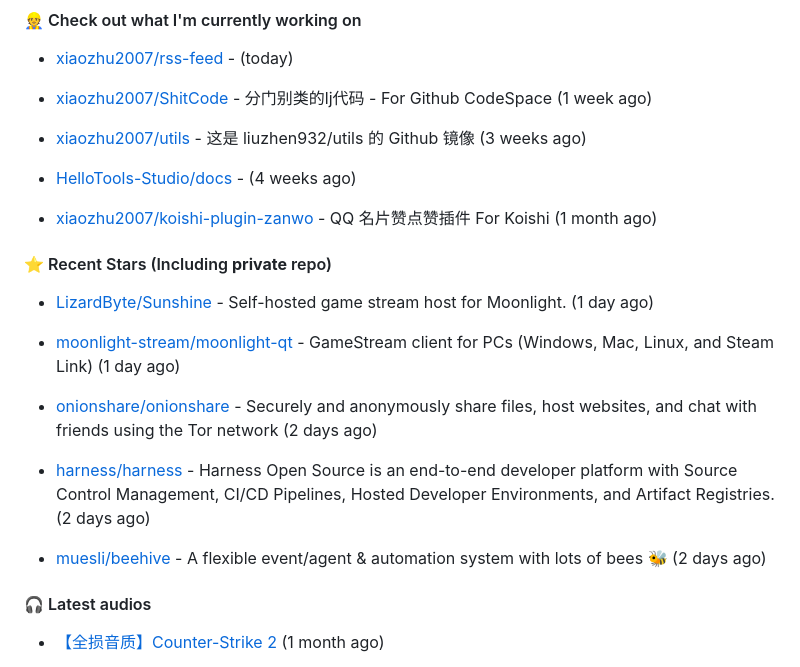
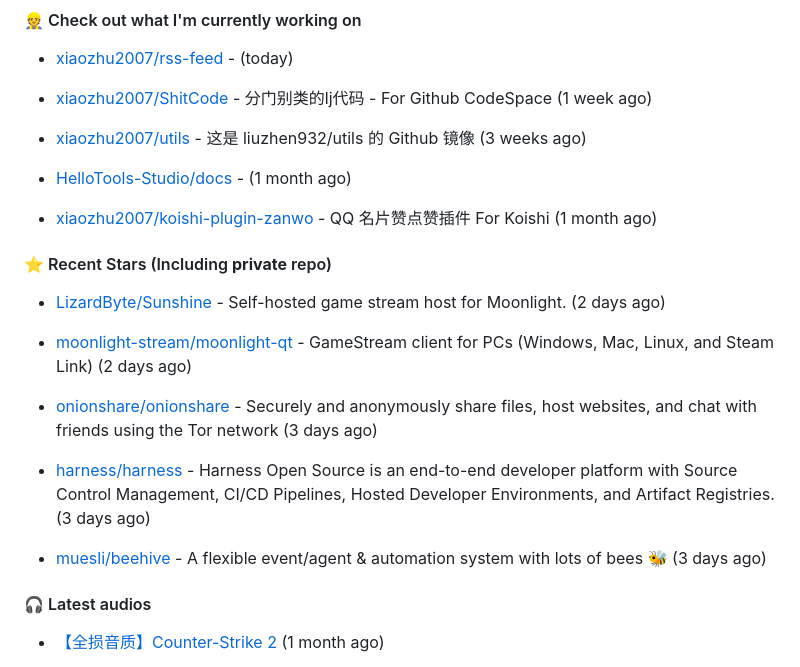
Before and after one commit to xiaozhu2007/xiaozhu2007, a Markdown page: README.md, the part around the change. Rendered like a GitHub page.

Commit message:
docs: Update generated README [skip ci]

```diff
--- a/README.md
+++ b/README.md
@@ -39,7 +39,7 @@ Length: 250 [text/x-plain]
 
 - [xiaozhu2007/utils](https://github.com/xiaozhu2007/utils) - 这是 liuzhen932/utils 的 Github 镜像 (3 weeks ago)
 
-- [HelloTools-Studio/docs](https://github.com/HelloTools-Studio/docs) -  (4 weeks ago)
+- [HelloTools-Studio/docs](https://github.com/HelloTools-Studio/docs) -  (1 month ago)
 
 - [xiaozhu2007/koishi-plugin-zanwo](https://github.com/xiaozhu2007/koishi-plugin-zanwo) - QQ 名片赞点赞插件 For Koishi (1 month ago)
 
@@ -47,15 +47,15 @@ Length: 250 [text/x-plain]
 
 
 
-- [LizardByte/Sunshine](https://github.com/LizardByte/Sunshine) - Self-hosted game stream host for Moonlight. (1 day ago)
+- [LizardByte/Sunshine](https://github.com/LizardByte/Sunshine) - Self-hosted game stream host for Moonlight. (2 days ago)
 
-- [moonlight-stream/moonlight-qt](https://github.com/moonlight-stream/moonlight-qt) - GameStream client for PCs (Windows, Mac, Linux, and Steam Link) (1 day ago)
+- [moonlight-stream/moonlight-qt](https://github.com/moonlight-stream/moonlight-qt) - GameStream client for PCs (Windows, Mac, Linux, and Steam Link) (2 days ago)
 
-- [onionshare/onionshare](https://github.com/onionshare/onionshare) - Securely and anonymously share files, host websites, and chat with friends using the Tor network (2 days ago)
+- [onionshare/onionshare](https://github.com/onionshare/onionshare) - Securely and anonymously share files, host websites, and chat with friends using the Tor network (3 days ago)
 
-- [harness/harness](https://github.com/harness/harness) - Harness Open Source is an end-to-end developer platform with Source Control Management, CI/CD Pipelines, Hosted Developer Environments, and Artifact Registries. (2 days ago)
+- [harness/harness](https://github.com/harness/harness) - Harness Open Source is an end-to-end developer platform with Source Control Management, CI/CD Pipelines, Hosted Developer Environments, and Artifact Registries. (3 days ago)
 
-- [muesli/beehive](https://github.com/muesli/beehive) - A flexible event/agent &amp; automation system with lots of bees 🐝 (2 days ago)
+- [muesli/beehive](https://github.com/muesli/beehive) - A flexible event/agent &amp; automation system with lots of bees 🐝 (3 days ago)
 
 #### 🎧 Latest audios
 
```
